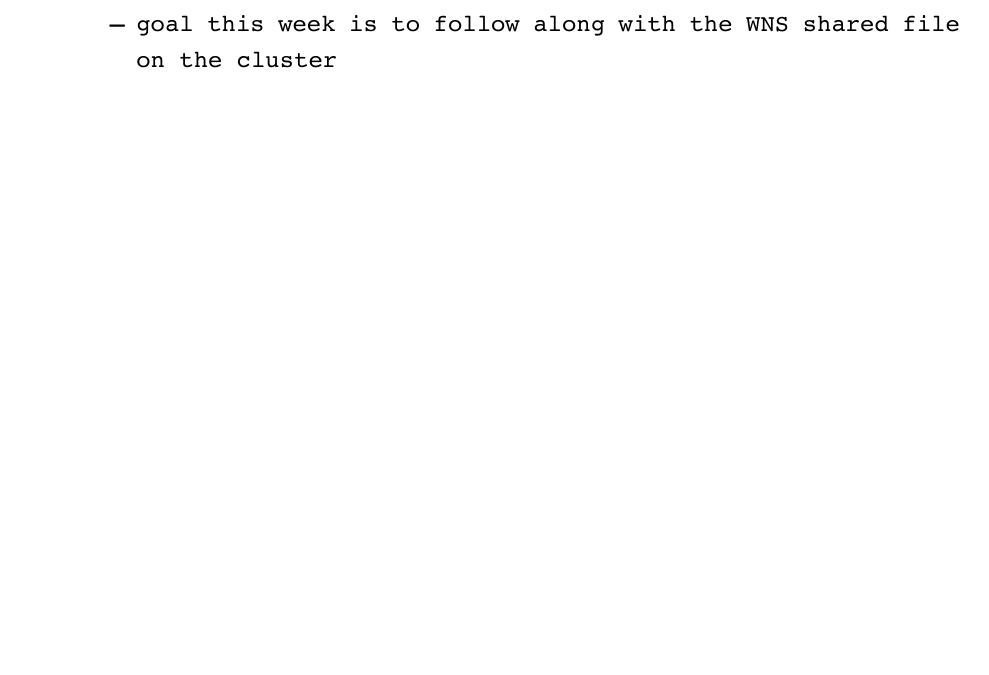
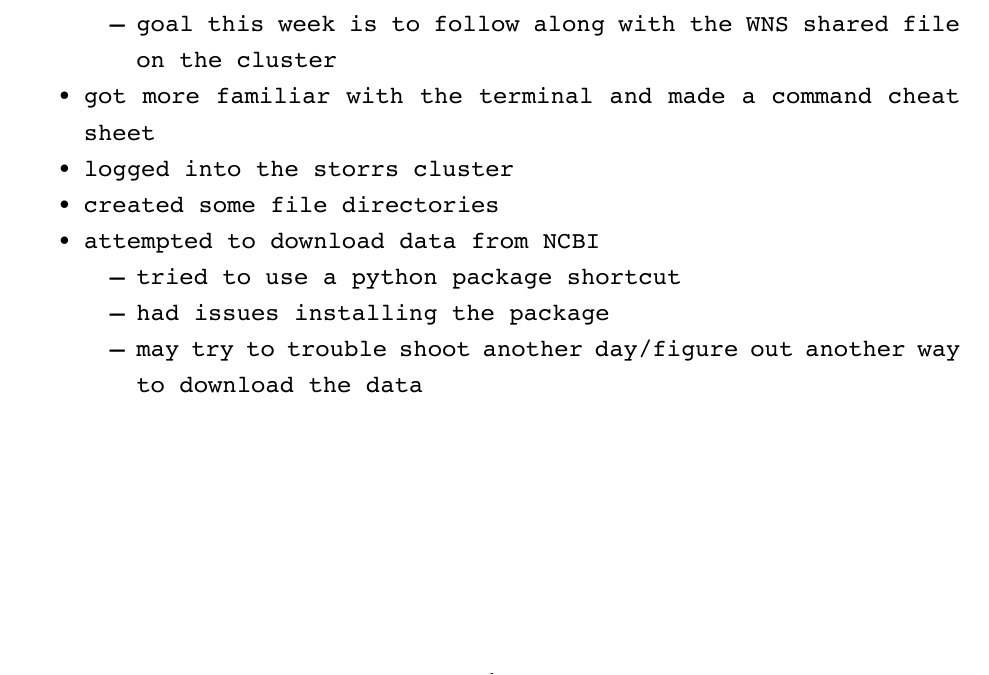
Before and after one commit to cappy-pugliese/cappy.s-lab-notebook, an R Markdown document (Weekly_updates/10-09-24_weekly-update.Rmd): part of the page, cut so that both start at the same text, the shorter picture padded with empty space. The pictures show the output file Weekly_updates/10-09-24_weekly-update.pdf that the author committed with the source.

Commit message:
updated 10-09 weekly update

```diff
--- a/Weekly_updates/10-09-24_weekly-update.Rmd
+++ b/Weekly_updates/10-09-24_weekly-update.Rmd
@@ -19,3 +19,10 @@ header-includes:
 #### 10/09
 - talked w/ Andrius about bashrc files, creating aliases (shortcuts), working on the cluster, TA/teaching stuff for next semester
   - goal this week is to follow along with the WNS shared file on the cluster
+- got more familiar with the terminal and made a command cheat sheet
+- logged into the storrs cluster
+- created some file directories
+- attempted to download data from NCBI
+  - tried to use a python package shortcut
+  - had issues installing the package
+  - may try to trouble shoot another day/figure out another way to download the data
```
Also changed, not shown: Weekly_updates/10-09-24_weekly-update.pdf, 1 other file.
